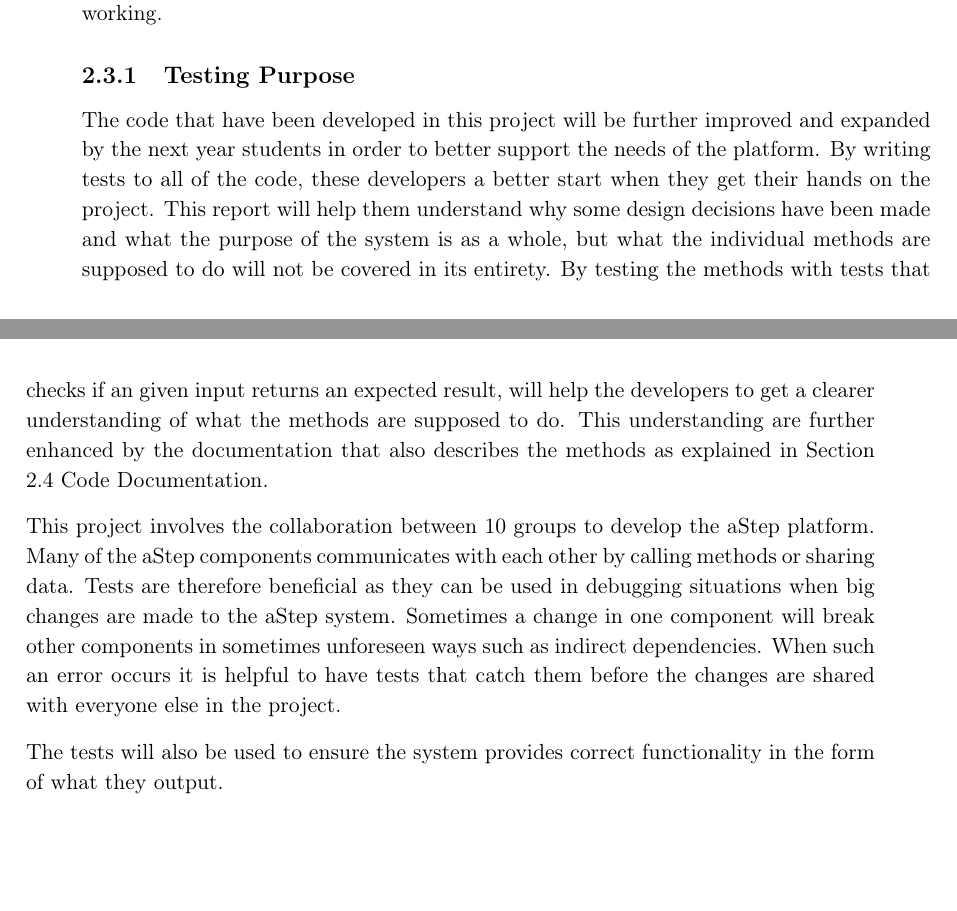
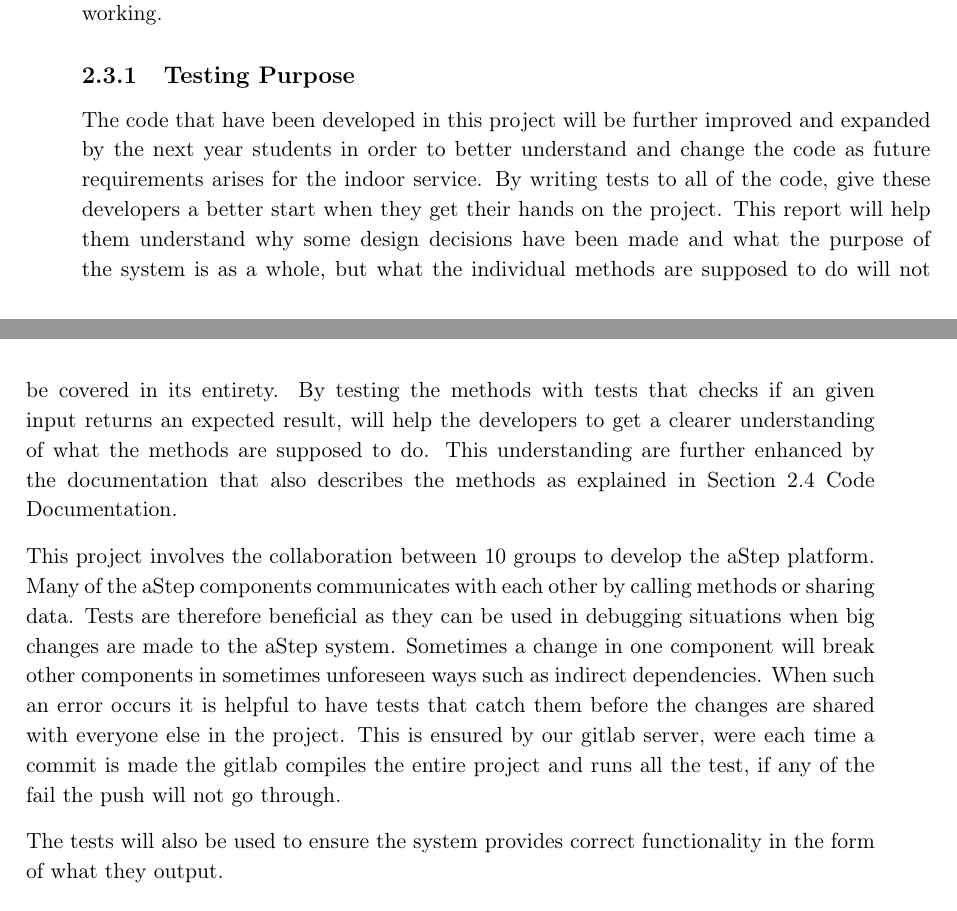
Before and after one commit to JacobNielsenn/sw608f16, a LaTeX thesis (rapport.tex, which reads 2sprint/unit_test.tex): two parts of pages 19 and 20 of 37, joined at a grey line, cut so that both start at the same text, the shorter picture padded with empty space. Compiled offline with pdfLaTeX.

Commit message:
Changed some phrases and brifly explained the gitlab test system.

```diff
--- a/2sprint/unit_test.tex
+++ b/2sprint/unit_test.tex
@@ -4,8 +4,8 @@ The test are also necessary since there is 9 other groups that is depending our
 
 \subsection{Testing Purpose}
 %Next year student
-The code that have been developed in this project will be further improved and expanded by the next year students in order to better support the needs of the platform.
-By writing tests to all of the code, these developers a better start when they get their hands on the project.
+The code that have been developed in this project will be further improved and expanded by the next year students in order to better understand and change the code as future requirements arises for the indoor service.
+By writing tests to all of the code, give these developers a better start when they get their hands on the project.
 This report will help them understand why some design decisions have been made and what the purpose of the system is as a whole, but what the individual methods are supposed to do will not be covered in its entirety.
 By testing the methods with tests that checks if an given input returns an expected result, will help the developers to get a clearer understanding of what the methods are supposed to do.
 This understanding are further enhanced by the documentation that also describes the methods as explained in Section \ref{sec:code_documentation} \nameref{sec:code_documentation}.
@@ -15,7 +15,7 @@ This project involves the collaboration between 10 groups to develop the aStep p
 Many of the aStep components communicates with each other by calling methods or sharing data.
 Tests are therefore beneficial as they can be used in debugging situations when big changes are made to the aStep system.
 Sometimes a change in one component will break other components in sometimes unforeseen ways such as indirect dependencies.
-When such an error occurs it is helpful to have tests that catch them before the changes are shared with everyone else in the project.
+When such an error occurs it is helpful to have tests that catch them before the changes are shared with everyone else in the project. This is ensured by our gitlab server, were each time a commit is made the gitlab compiles the entire project and runs all the test, if any of the fail the push will not go through.
 
 %Correctness
 The tests will also be used to ensure the system provides correct functionality in the form of what they output.
```
